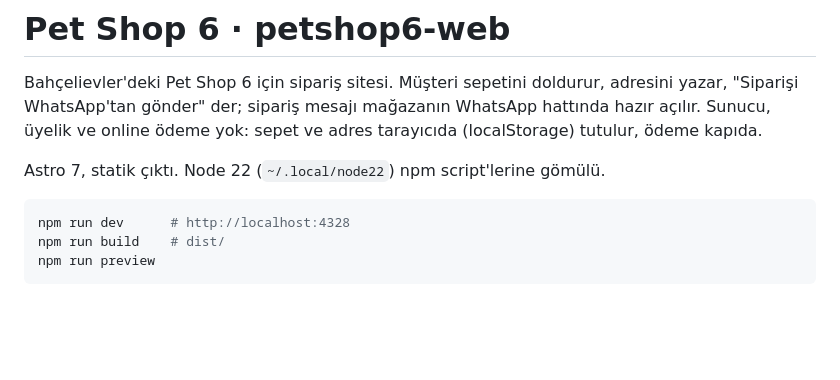
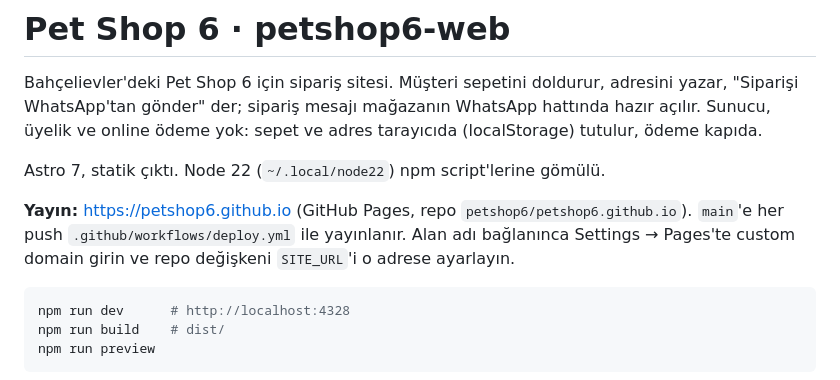
Before and after one commit to petshop6/petshop6.github.io, a Markdown page: README.md, the part around the change. Rendered like a GitHub page; blank space fills up the shorter version.

Commit message:
README: yayın adresi

````diff
--- a/README.md
+++ b/README.md
@@ -5,6 +5,10 @@ Bahçelievler'deki Pet Shop 6 için sipariş sitesi. Müşteri sepetini doldurur
 Sunucu, üyelik ve online ödeme yok: sepet ve adres tarayıcıda (localStorage) tutulur, ödeme kapıda.
 
 Astro 7, statik çıktı. Node 22 (`~/.local/node22`) npm script'lerine gömülü.
+
+**Yayın:** https://petshop6.github.io (GitHub Pages, repo `petshop6/petshop6.github.io`). `main`'e her
+push `.github/workflows/deploy.yml` ile yayınlanır. Alan adı bağlanınca Settings → Pages'te custom
+domain girin ve repo değişkeni `SITE_URL`'i o adrese ayarlayın.
 
 ```bash
 npm run dev      # http://localhost:4328
````
